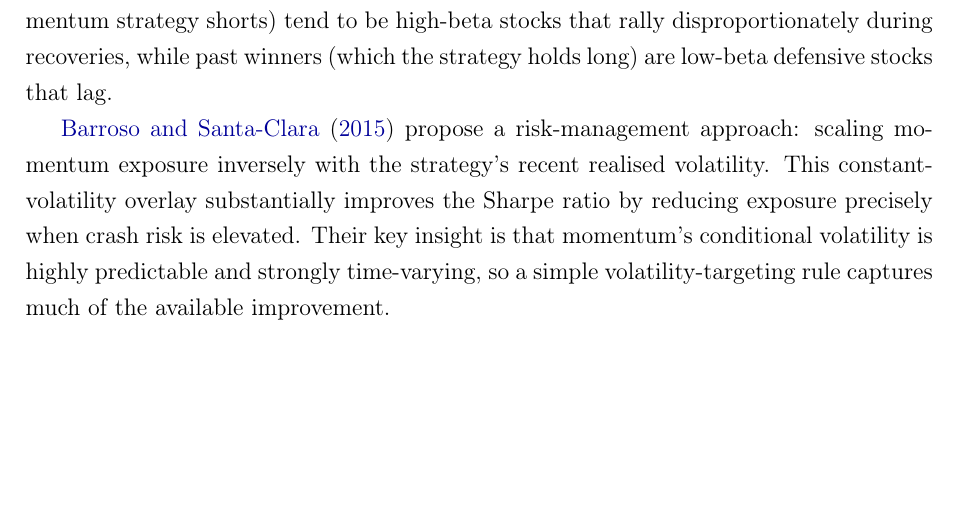
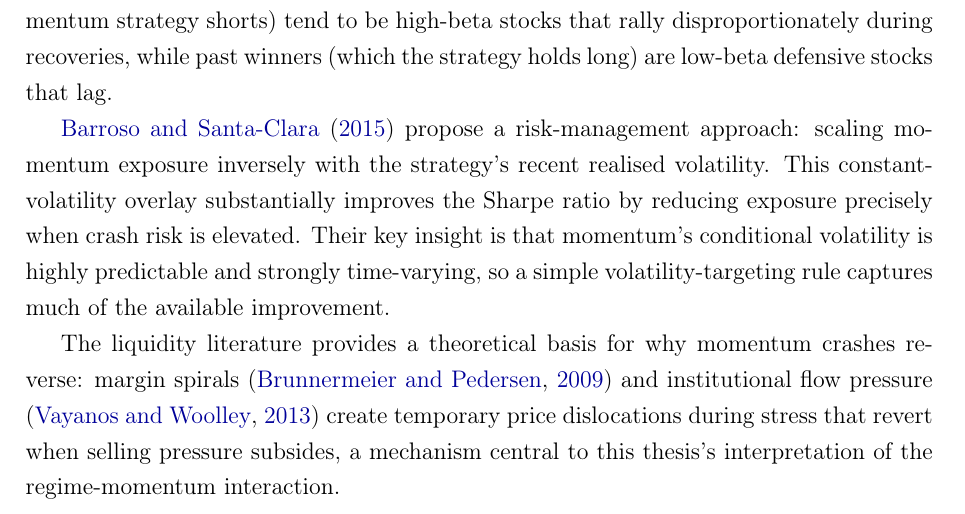
Before and after one commit to giladgang/momentum_regime, a LaTeX paper (main.tex, which reads latex/literature_review.tex): part of page 7 of 66, cut so that both start at the same text, the shorter picture padded with empty space. Compiled offline with pdfLaTeX.

Commit message:
Add Brunnermeier/Pedersen and Vayanos/Woolley to lit review (liquidity reversal mechanism)
Co-Authored-By: Claude Opus 4.6 (1M context) <noreply@anthropic.com>

```diff
--- a/latex/literature_review.tex
+++ b/latex/literature_review.tex
@@ -19,6 +19,8 @@ A key empirical feature of momentum is its sensitivity to the lookback horizon.
 Despite its long-run profitability, momentum is prone to spectacular crashes. \citet{DanielMoskowitz2016} document that momentum portfolios experienced catastrophic losses during the 1932 and 2009 market rebounds. They show that these crashes are predictable: they occur when the market recovers sharply after a period of poor performance, and the conditional mean and volatility of momentum returns are strongly related to past market states. Specifically, when the market has recently declined, past losers (which the momentum strategy shorts) tend to be high-beta stocks that rally disproportionately during recoveries, while past winners (which the strategy holds long) are low-beta defensive stocks that lag.
 
 \citet{BarrosoSantaClara2015} propose a risk-management approach: scaling momentum exposure inversely with the strategy's recent realised volatility. This constant-volatility overlay substantially improves the Sharpe ratio by reducing exposure precisely when crash risk is elevated. Their key insight is that momentum's conditional volatility is highly predictable and strongly time-varying, so a simple volatility-targeting rule captures much of the available improvement.
+
+The liquidity literature provides a theoretical basis for why momentum crashes reverse: margin spirals \citep{BrunnermeierPedersen2009} and institutional flow pressure \citep{VayanosWoolley2013} create temporary price dislocations during stress that revert when selling pressure subsides, a mechanism central to this thesis's interpretation of the regime-momentum interaction.
 
 These contributions frame the regime-switching approach pursued in this thesis. Rather than scaling exposure based on the strategy's own volatility (a backward-looking measure), this thesis uses a real-time regime signal, derived from contemporaneous stress indicators, to adapt the composition of the momentum portfolio, changing which stocks are selected rather than how much capital is deployed.
 
```
